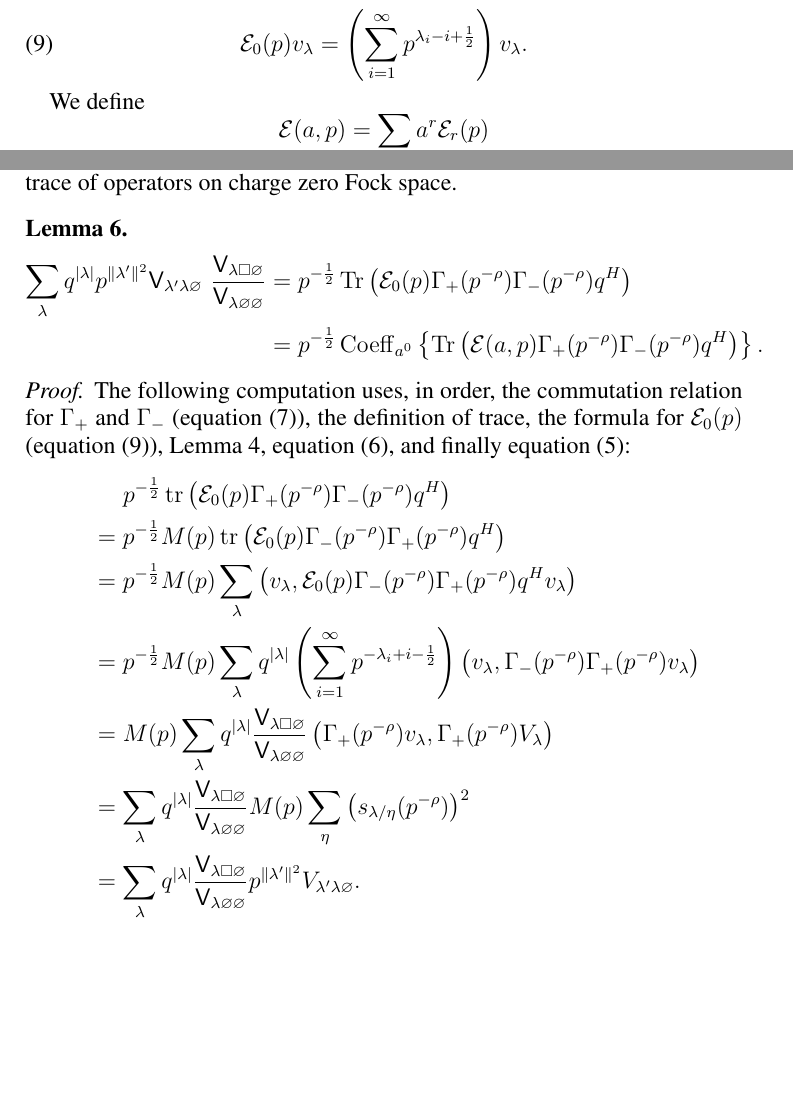
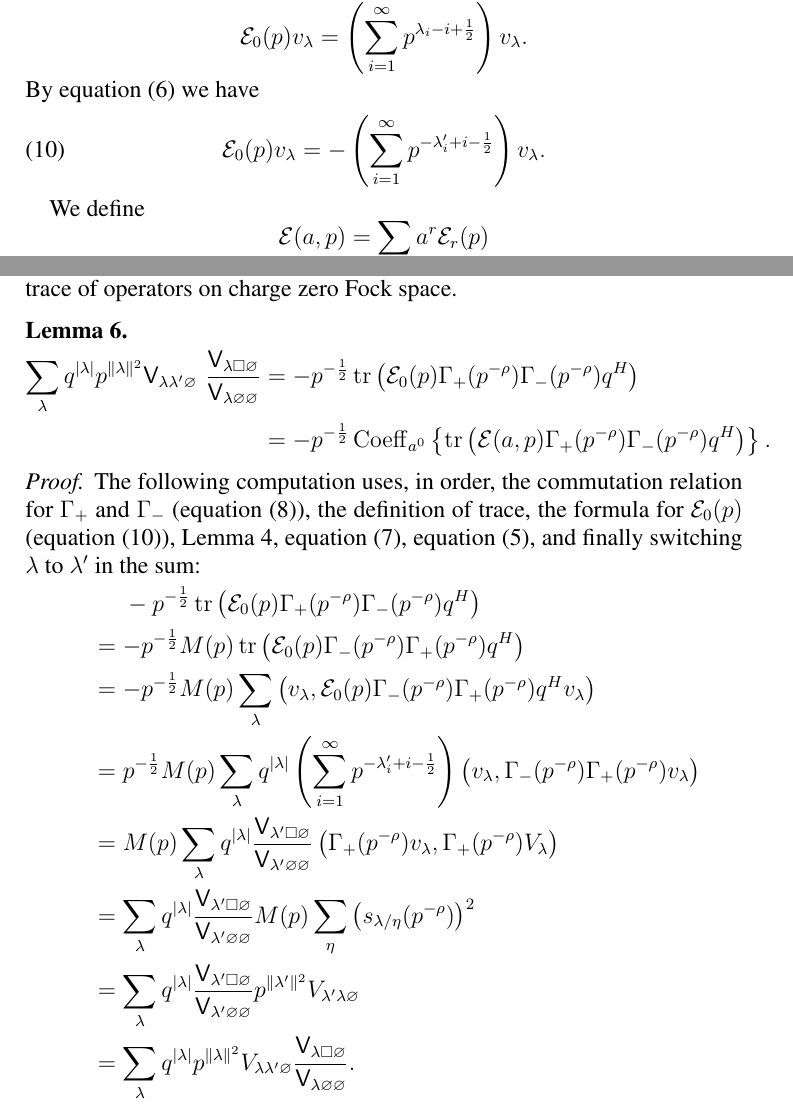
Before and after one commit to jbryanvancouver/Bryan-Kool, a LaTeX paper (Vertex/BKY.tex): two parts of pages 10 and 11 of 15, joined at a grey line, cut so that both start at the same text, the shorter picture padded with empty space. Compiled offline with pdfLaTeX.

Commit message:
I think the signs and primes are all now correct!
Hopefully everything is correct in this version. Still need to write
the final section

```diff
--- a/Vertex/BKY.tex
+++ b/Vertex/BKY.tex
@@ -639,9 +643,14 @@ Our variable $p$ is related to the variable $z$ in
 
 From \cite[Eqns~2.9 and 0.18]{Okounkov-Pandharipande-completed-cycles}, we
 see that $\E_{0}$ is the diagonal operator given by
-\begin{equation}\label{eqn: formula for the operator E0}
+\[
 \E _0 (p) v_{\lambda} = \left(\sum_{i=1}^{\infty}
 p^{\lambda_{i}-i+\half} \right)v_{\lambda}.
+\]
+By equation~\eqref{eqn: s(p^{nu+rho})=-s(p^{-nu'-rho})} we have
+\begin{equation}\label{eqn: formula for the operator E0}
+\E _0 (p) v_{\lambda} = -\left(\sum_{i=1}^{\infty}
+p^{-\lambda'_{i}+i-\half} \right)v_{\lambda}.
 \end{equation}
 
 We define
@@ -679,12 +688,14 @@ We now write the left hand side of equation~\eqref{eqn 5} in the main
 theorem as a trace of operators on charge zero Fock space.
 \begin{lemma}\label{lem: eqn 5 written as a trace}
 \begin{align*}
-\sum_{\lambda} q^{|\lambda |} p^{\| \lambda' \| ^{2}} \Vsf_{\lambda
-'\lambda \emptyset}\,\, \frac{\Vsf_{\lambda \bx
-\emptyset}}{\Vsf_{\lambda \emptyset \emptyset}}& = p^{-\half}
-\operatorname{Tr} \left(\E
+\sum_{\lambda} q^{|\lambda |} p^{\| \lambda \| ^{2}} \Vsf_{\lambda
+\lambda' \emptyset}\,\, \frac{\Vsf_{\lambda \bx
+\emptyset}}{\Vsf_{\lambda \emptyset \emptyset}}& = -p^{-\half} \tr
+\left(\E
 _0(p)\Gamma_{+}(\ptotheminusrho )\Gamma_{-}(\ptotheminusrho )q^{H} \right)\\
-& = p^{-\half} \operatorname{Coeff}_{a^{0}}\left\{\operatorname{Tr} \left(\E(a,p)\Gamma_{+}(\ptotheminusrho )\Gamma_{-}(\ptotheminusrho )q^{H} \right) \right\}.
+& =- p^{-\half} \operatorname{Coeff}_{a^{0}}\left\{\tr
+\left(\E(a,p)\Gamma_{+}(\ptotheminusrho )\Gamma_{-}(\ptotheminusrho
+)q^{H} \right) \right\}.
 \end{align*}
 \end{lemma}
 \proof The following computation uses, in order, the commutation
@@ -694,20 +705,25 @@ formula for $\E_{0} (p)$ (equation~\eqref{eqn: formula for the
 operator E0}), Lemma~\ref{lem: eqns for
 Vlambdaboxempty/Vlambdaemptyempty and
 Vlambdaboxbox/Vlambdaemptyempty}, equation~\eqref{eqn: matrix coefs of
-vertex ops are skew schur}, and finally equation~\eqref{eqn: ORV formula for vertex}:
+vertex ops are skew schur}, equation~\eqref{eqn: ORV formula for
+vertex}, and finally switching $\lambda$ to $\lambda '$ in the sum:
 \begin{align*}
-\quad &\,\, \quad p^{-\half} \tr \left(\E_{0}(p)\Gamma_{+}(\ptotheminusrho )\Gamma_{-}(\ptotheminusrho )q^{H} \right)\\
-& = p^{-\half} M(p) \tr \left(\E_{0}(p)\Gamma_{-}(\ptotheminusrho )\Gamma_{+}(\ptotheminusrho )q^{H} \right)\\
-&=p^{-\half}M(p)\sum_{\lambda} \left(v_{\lambda}, \E_{0}(p)\Gamma_{-}(\ptotheminusrho )\Gamma_{+}(\ptotheminusrho )q^{H} v_{\lambda}\right)\\
-&=p^{-\half }M(p) \sum_{\lambda} q^{|\lambda |} \left(\sum_{i=1}^{\infty}
-p^{-\lambda_{i}+i-\half} \right) \left(v_{\lambda}, \Gamma_{-}(\ptotheminusrho )\Gamma_{+}(\ptotheminusrho )v_{\lambda} \right)\\
-&=M(p)\sum_{\lambda}q^{|\lambda |} \frac{\Vsf_{\lambda \bx
-\emptyset}}{\Vsf_{\lambda \emptyset \emptyset}} \left(\Gamma_{+}(\ptotheminusrho )v_{\lambda },\Gamma_{+}(\ptotheminusrho )V_{\lambda } \right)\\
-&= \sum_{\lambda} q^{|\lambda |} \frac{\Vsf_{\lambda \bx
-\emptyset}}{\Vsf_{\lambda \emptyset \emptyset}} M(p)\sum_{\eta} \left(s_{\lambda /\eta}(\ptotheminusrho ) \right)^{2}\\
-&= \sum_{\lambda} q^{|\lambda |} \frac{\Vsf_{\lambda \bx
-\emptyset}}{\Vsf_{\lambda \emptyset \emptyset}} p^{\| \lambda' \| ^{2}}
-V_{\lambda '\lambda \emptyset} .
+\quad &\,\, \quad - p^{-\half} \tr \left(\E_{0}(p)\Gamma_{+}(\ptotheminusrho )\Gamma_{-}(\ptotheminusrho )q^{H} \right)\\
+& =- p^{-\half} M(p) \tr \left(\E_{0}(p)\Gamma_{-}(\ptotheminusrho )\Gamma_{+}(\ptotheminusrho )q^{H} \right)\\
+&=-p^{-\half}M(p)\sum_{\lambda} \left(v_{\lambda}, \E_{0}(p)\Gamma_{-}(\ptotheminusrho )\Gamma_{+}(\ptotheminusrho )q^{H} v_{\lambda}\right)\\
+&=p^{-\half }M(p) \sum_{\lambda} q^{|\lambda |}
+\left(\sum_{i=1}^{\infty}
+p^{-\lambda'_{i}+i-\half} \right) \left(v_{\lambda}, \Gamma_{-}(\ptotheminusrho )\Gamma_{+}(\ptotheminusrho )v_{\lambda} \right)\\
+&=M(p)\sum_{\lambda}q^{|\lambda |} \frac{\Vsf_{\lambda' \bx
+\emptyset}}{\Vsf_{\lambda' \emptyset \emptyset}} \left(\Gamma_{+}(\ptotheminusrho )v_{\lambda },\Gamma_{+}(\ptotheminusrho )V_{\lambda } \right)\\
+&= \sum_{\lambda} q^{|\lambda |} \frac{\Vsf_{\lambda' \bx
+\emptyset}}{\Vsf_{\lambda' \emptyset \emptyset}} M(p)\sum_{\eta} \left(s_{\lambda /\eta}(\ptotheminusrho ) \right)^{2}\\
+&= \sum_{\lambda} q^{|\lambda |} \frac{\Vsf_{\lambda' \bx
+\emptyset}}{\Vsf_{\lambda' \emptyset \emptyset}} p^{\| \lambda' \| ^{2}}
+V_{\lambda '\lambda \emptyset}\\
+&= \sum_{\lambda} q^{|\lambda |}  p^{\| \lambda \| ^{2}}
+V_{\lambda \lambda' \emptyset} \frac{\Vsf_{\lambda \bx
+\emptyset}}{\Vsf_{\lambda \emptyset \emptyset}}.
 \end{align*}
 \qed
 
```
Also changed, not shown: Vertex/BKY.pdf, Vertex/BKY.tex (16 more changed lines), 1 other file.
